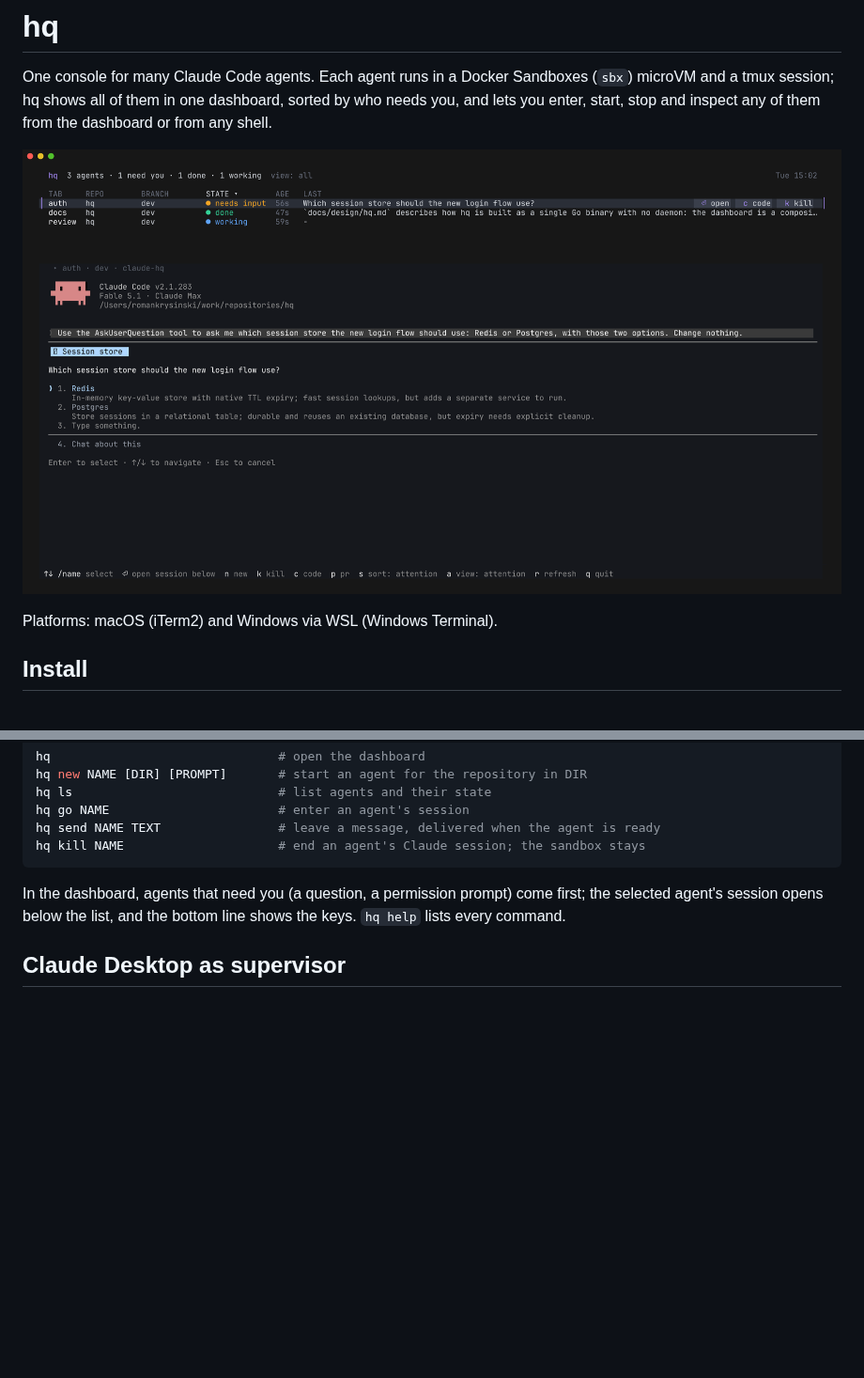
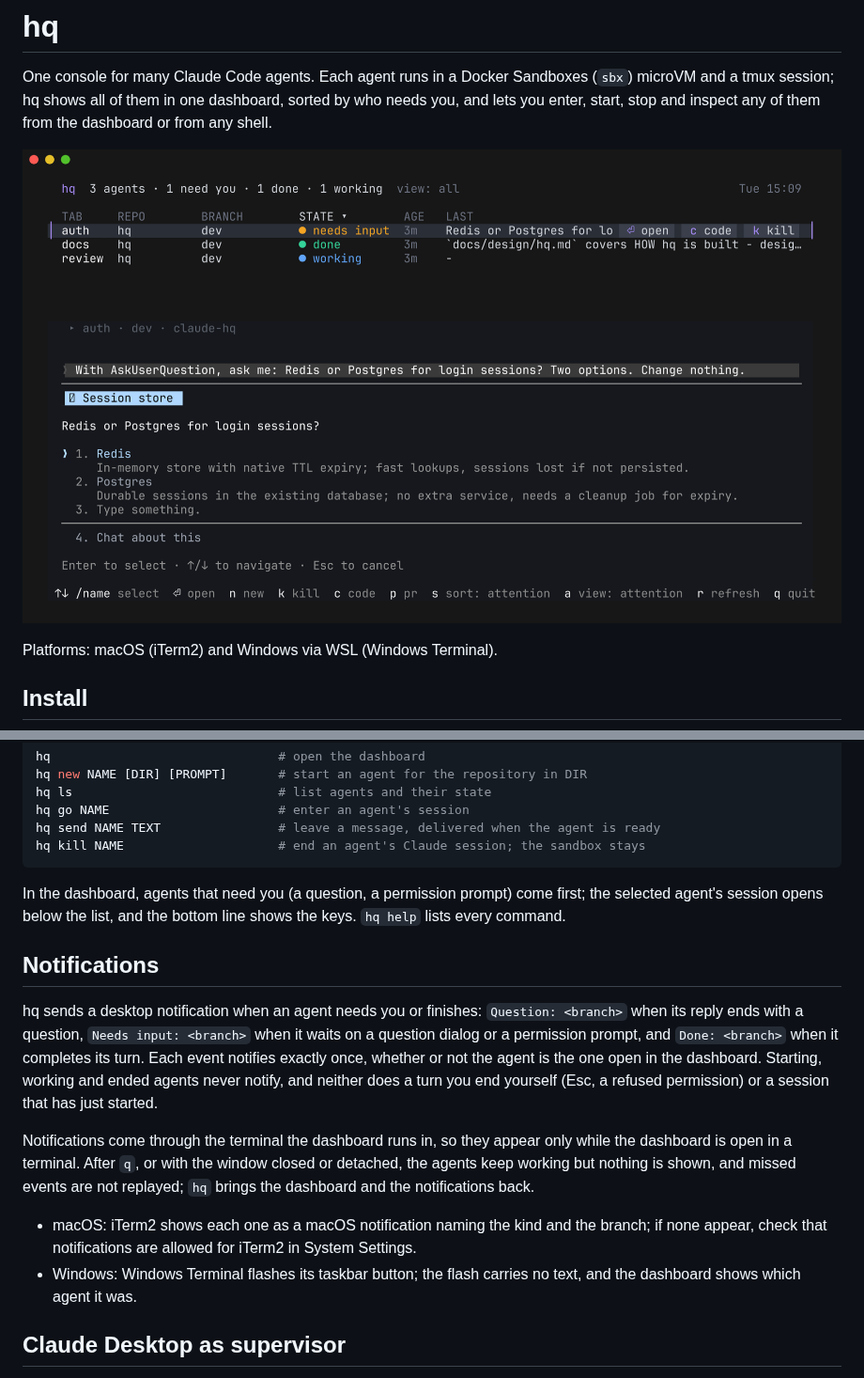
Before and after one commit to rkrysinski/hq, a Markdown page: README.md, 2 parts joined by grey strips. Shown at 94% size. GitHub-like rendering; pictures changed too: docs/images/dashboard.png; blank space fills up the shorter version.

Commit message:
README: dashboard screenshot sized for GitHub, notifications
Retake the dashboard screenshot at 110 columns so it reads at README
width, and add a Notifications section.

Co-Authored-By: Claude Opus 5.5 <noreply@anthropic.com>
Claude-Session: https://claude.ai/code/session_019ge39baUc3PV8vMPzFXfz4

```diff
--- a/README.md
+++ b/README.md
@@ -29,6 +29,15 @@ hq kill NAME                     # end an agent's Claude session; the sandbox st
 
 In the dashboard, agents that need you (a question, a permission prompt) come first; the selected agent's session opens below the list, and the bottom line shows the keys. `hq help` lists every command.
 
+## Notifications
+
+hq sends a desktop notification when an agent needs you or finishes: `Question: <branch>` when its reply ends with a question, `Needs input: <branch>` when it waits on a question dialog or a permission prompt, and `Done: <branch>` when it completes its turn. Each event notifies exactly once, whether or not the agent is the one open in the dashboard. Starting, working and ended agents never notify, and neither does a turn you end yourself (Esc, a refused permission) or a session that has just started.
+
+Notifications come through the terminal the dashboard runs in, so they appear only while the dashboard is open in a terminal. After `q`, or with the window closed or detached, the agents keep working but nothing is shown, and missed events are not replayed; `hq` brings the dashboard and the notifications back.
+
+- macOS: iTerm2 shows each one as a macOS notification naming the kind and the branch; if none appear, check that notifications are allowed for iTerm2 in System Settings.
+- Windows: Windows Terminal flashes its taskbar button; the flash carries no text, and the dashboard shows which agent it was.
+
 ## Claude Desktop as supervisor
 
 Claude Desktop can start, watch and message your agents through hq's MCP tools (`new`, `list`, `read`, `wait`, `send`, `go`, `kill`). Set it up once, from the shell you run hq in (on Windows, in WSL):
```
